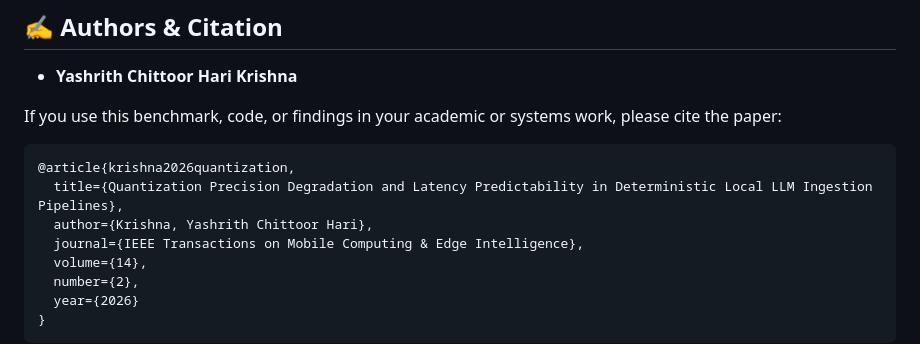
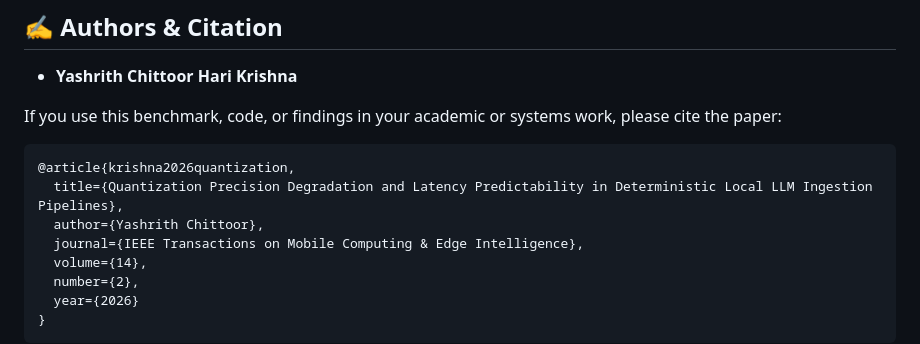
Before and after one commit to yashrith/local-llm-structured-output-reliability, a Markdown page: README.md, the part around the change. Rendered like a GitHub page.

Commit message:
Correct author name in README citation
Updated author name in citation for clarity.

````diff
--- a/README.md
+++ b/README.md
@@ -112,7 +112,7 @@ If you use this benchmark, code, or findings in your academic or systems work, p
 ```bibtex
 @article{krishna2026quantization,
   title={Quantization Precision Degradation and Latency Predictability in Deterministic Local LLM Ingestion Pipelines},
-  author={Krishna, Yashrith Chittoor Hari},
+  author={Yashrith Chittoor},
   journal={IEEE Transactions on Mobile Computing & Edge Intelligence},
   volume={14},
   number={2},
````
